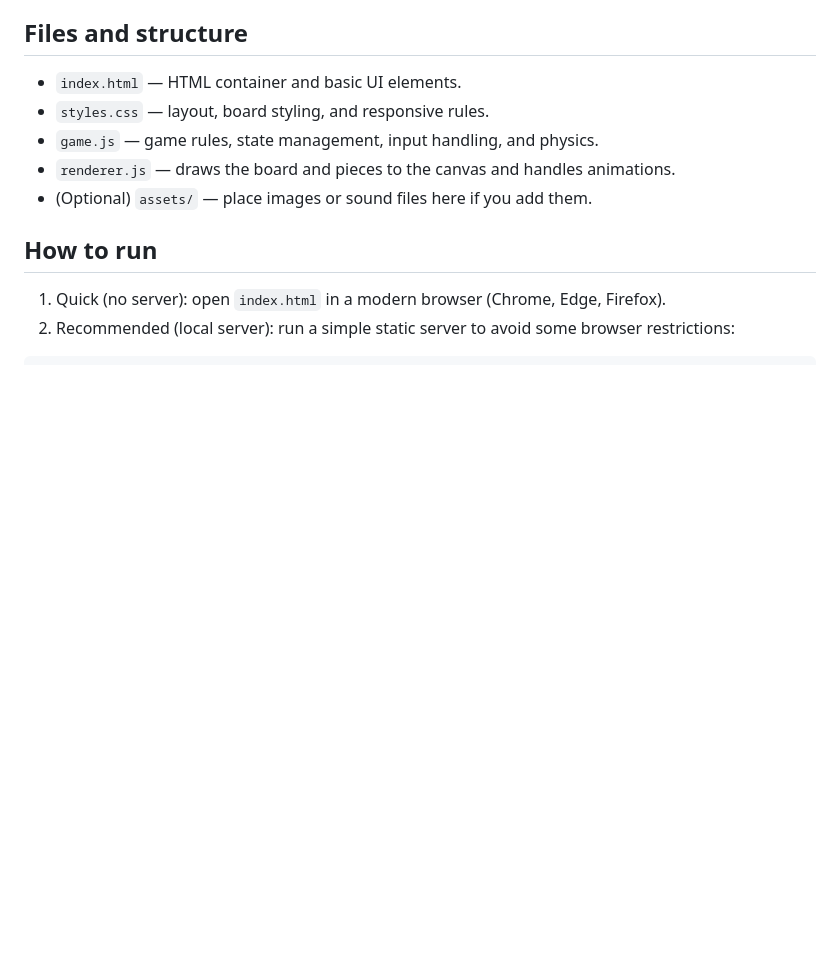
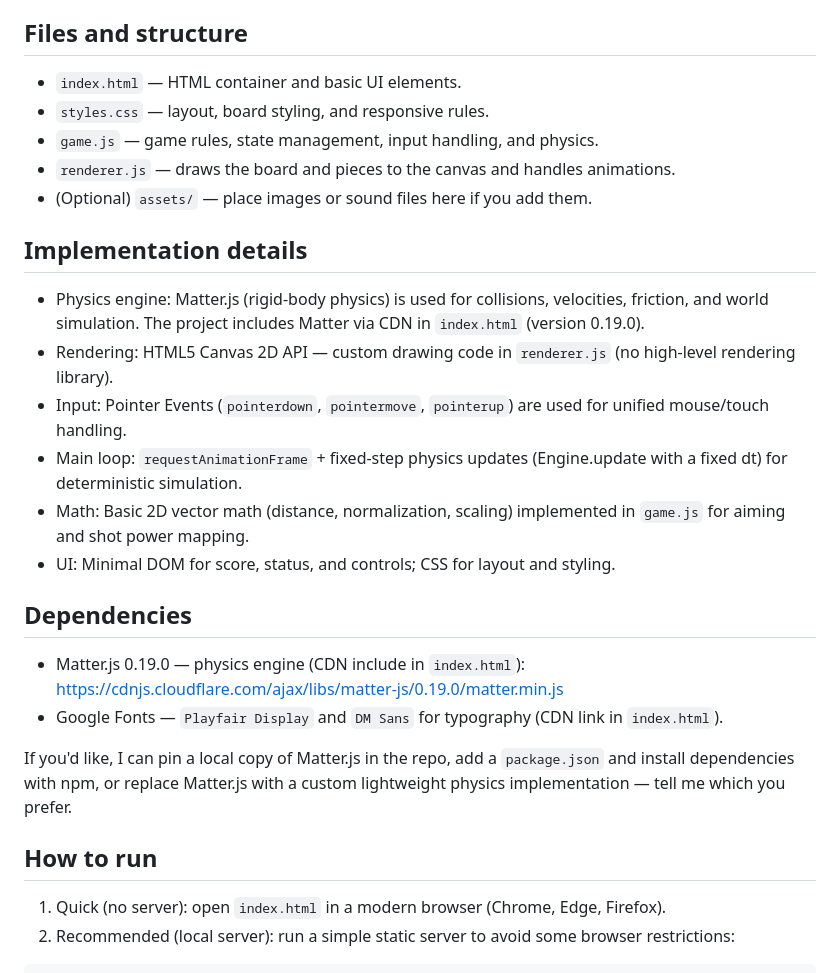
Before and after one commit to Doyen04/CARROM_POOL, a Markdown page: README.md, the part around the change. Rendered like a GitHub page; blank space fills up the shorter version.

Commit message:
Add implementation details and dependencies sections to README.md for clarity on project structure and requirements

```diff
--- a/README.md
+++ b/README.md
@@ -20,6 +20,22 @@ A compact browser Carrom/Pool hybrid implemented in plain HTML, CSS, and JavaScr
 - `game.js` — game rules, state management, input handling, and physics.
 - `renderer.js` — draws the board and pieces to the canvas and handles animations.
 - (Optional) `assets/` — place images or sound files here if you add them.
+
+## Implementation details
+
+- Physics engine: Matter.js (rigid-body physics) is used for collisions, velocities, friction, and world simulation. The project includes Matter via CDN in `index.html` (version 0.19.0).
+- Rendering: HTML5 Canvas 2D API — custom drawing code in `renderer.js` (no high-level rendering library).
+- Input: Pointer Events (`pointerdown`, `pointermove`, `pointerup`) are used for unified mouse/touch handling.
+- Main loop: `requestAnimationFrame` + fixed-step physics updates (Engine.update with a fixed dt) for deterministic simulation.
+- Math: Basic 2D vector math (distance, normalization, scaling) implemented in `game.js` for aiming and shot power mapping.
+- UI: Minimal DOM for score, status, and controls; CSS for layout and styling.
+
+## Dependencies
+
+- Matter.js 0.19.0 — physics engine (CDN include in `index.html`): <https://cdnjs.cloudflare.com/ajax/libs/matter-js/0.19.0/matter.min.js>
+- Google Fonts — `Playfair Display` and `DM Sans` for typography (CDN link in `index.html`).
+
+If you'd like, I can pin a local copy of Matter.js in the repo, add a `package.json` and install dependencies with npm, or replace Matter.js with a custom lightweight physics implementation — tell me which you prefer.
 
 ## How to run
 
```
